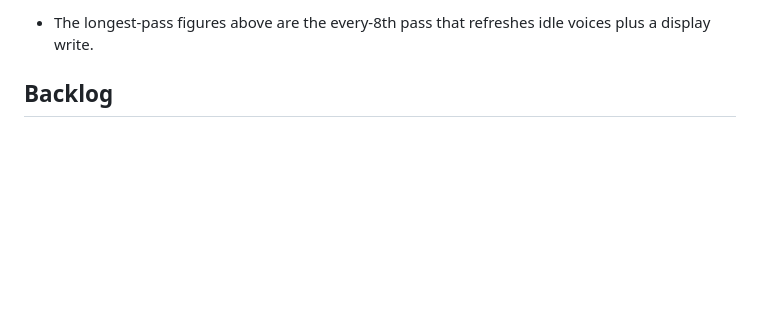
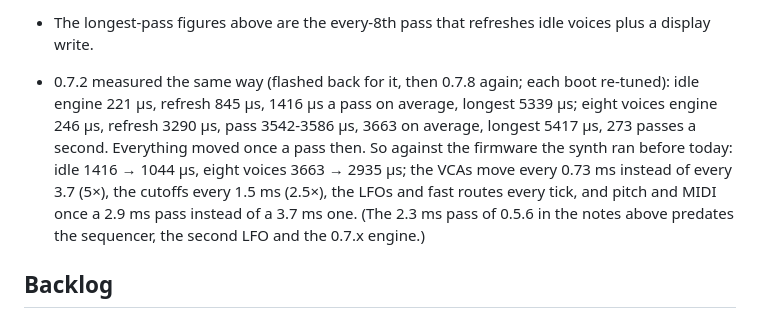
Before and after one commit to klaine/pro-8000, a Markdown page: NOTES.md, the part around the change. Drawn GitHub-style; blank space fills up the shorter version.

Commit message:
Notes: 0.7.2 timing measured on the synth as the baseline for 0.7.8
Co-Authored-By: Claude Fable 5.1 <noreply@anthropic.com>

```diff
--- a/NOTES.md
+++ b/NOTES.md
@@ -853,6 +853,13 @@ From a second review, each point checked against the code first.
   about 0.3 ms a pass with eight voices; the 8th-pass refresh of idle voices (the "longest pass") could be spread
   over passes too.
 - The longest-pass figures above are the every-8th pass that refreshes idle voices plus a display write.
+- 0.7.2 measured the same way (flashed back for it, then 0.7.8 again; each boot re-tuned): idle engine 221 µs,
+  refresh 845 µs, 1416 µs a pass on average, longest 5339 µs; eight voices engine 246 µs, refresh 3290 µs, pass
+  3542-3586 µs, 3663 on average, longest 5417 µs, 273 passes a second. Everything moved once a pass then. So
+  against the firmware the synth ran before today: idle 1416 → 1044 µs, eight voices 3663 → 2935 µs; the VCAs move
+  every 0.73 ms instead of every 3.7 (5×), the cutoffs every 1.5 ms (2.5×), the LFOs and fast routes every tick,
+  and pitch and MIDI once a 2.9 ms pass instead of a 3.7 ms one. (The 2.3 ms pass of 0.5.6 in the notes above
+  predates the sequencer, the second LFO and the 0.7.x engine.)
 
 ## Backlog
 
```
